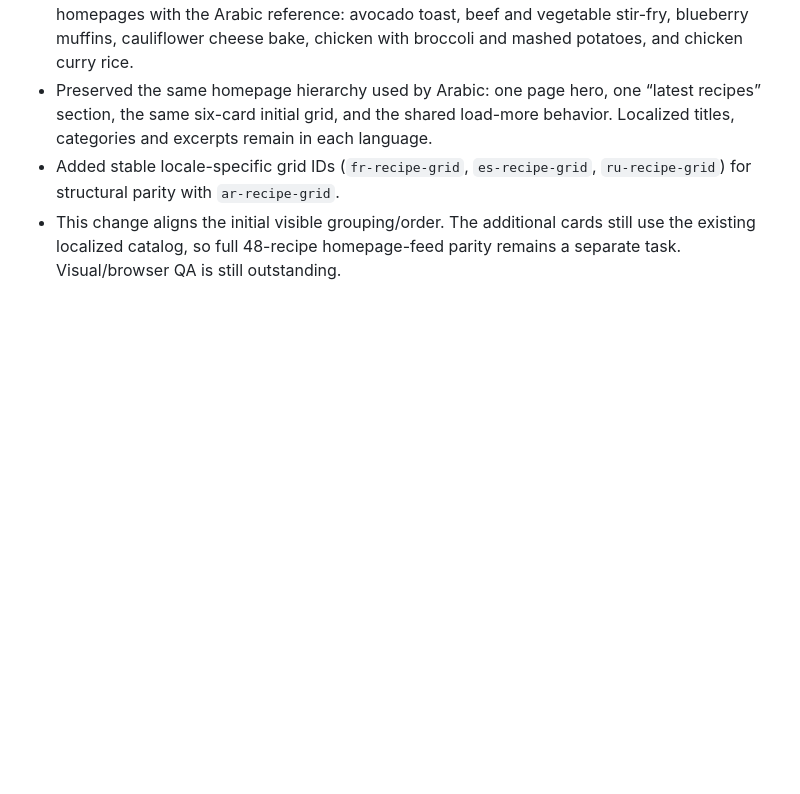
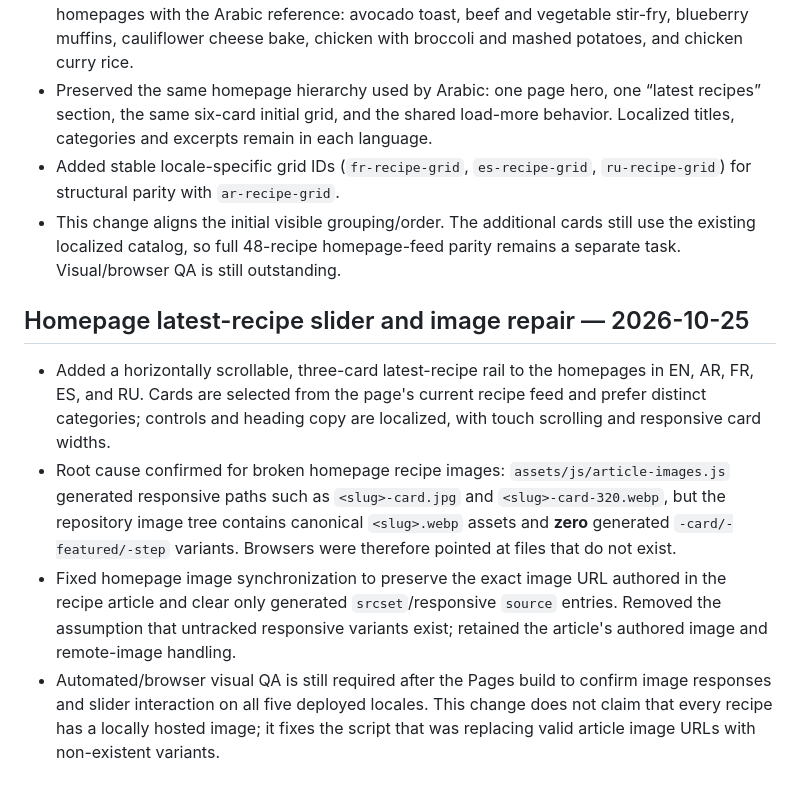
Before and after one commit to gpldroid/mrecipes, a Markdown page: docs/i18n-full-content-audit.md, the part around the change. GitHub-like rendering; blank space fills up the shorter version.

Commit message:
Document multilingual latest slider and image URL fix

```diff
--- a/docs/i18n-full-content-audit.md
+++ b/docs/i18n-full-content-audit.md
@@ -137,3 +137,11 @@ For the two newly completed recipes, the source ingredient quantities and method
 - Preserved the same homepage hierarchy used by Arabic: one page hero, one “latest recipes” section, the same six-card initial grid, and the shared load-more behavior. Localized titles, categories and excerpts remain in each language.
 - Added stable locale-specific grid IDs (`fr-recipe-grid`, `es-recipe-grid`, `ru-recipe-grid`) for structural parity with `ar-recipe-grid`.
 - This change aligns the initial visible grouping/order. The additional cards still use the existing localized catalog, so full 48-recipe homepage-feed parity remains a separate task. Visual/browser QA is still outstanding.
+
+
+## Homepage latest-recipe slider and image repair — 2026-10-25
+
+- Added a horizontally scrollable, three-card latest-recipe rail to the homepages in EN, AR, FR, ES, and RU. Cards are selected from the page's current recipe feed and prefer distinct categories; controls and heading copy are localized, with touch scrolling and responsive card widths.
+- Root cause confirmed for broken homepage recipe images: `assets/js/article-images.js` generated responsive paths such as `<slug>-card.jpg` and `<slug>-card-320.webp`, but the repository image tree contains canonical `<slug>.webp` assets and **zero** generated `-card/-featured/-step` variants. Browsers were therefore pointed at files that do not exist.
+- Fixed homepage image synchronization to preserve the exact image URL authored in the recipe article and clear only generated `srcset`/responsive `source` entries. Removed the assumption that untracked responsive variants exist; retained the article's authored image and remote-image handling.
+- Automated/browser visual QA is still required after the Pages build to confirm image responses and slider interaction on all five deployed locales. This change does not claim that every recipe has a locally hosted image; it fixes the script that was replacing valid article image URLs with non-existent variants.
```
